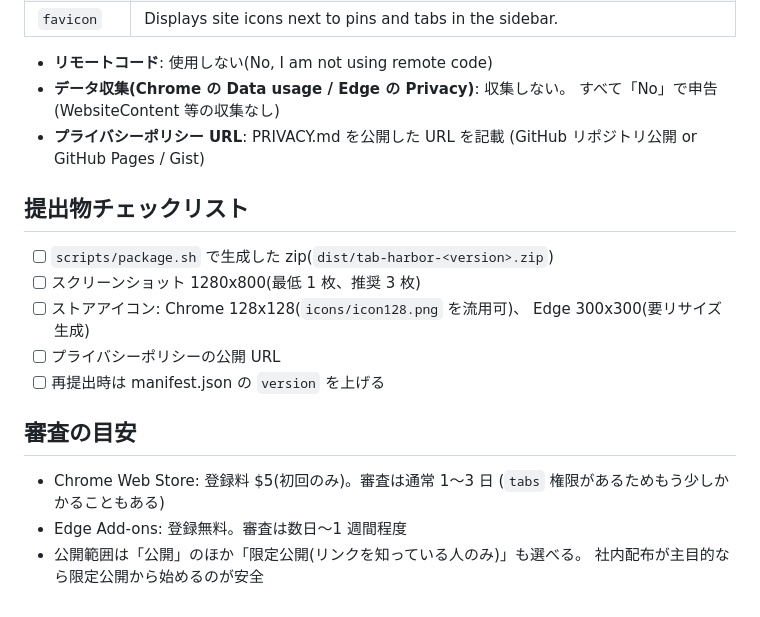
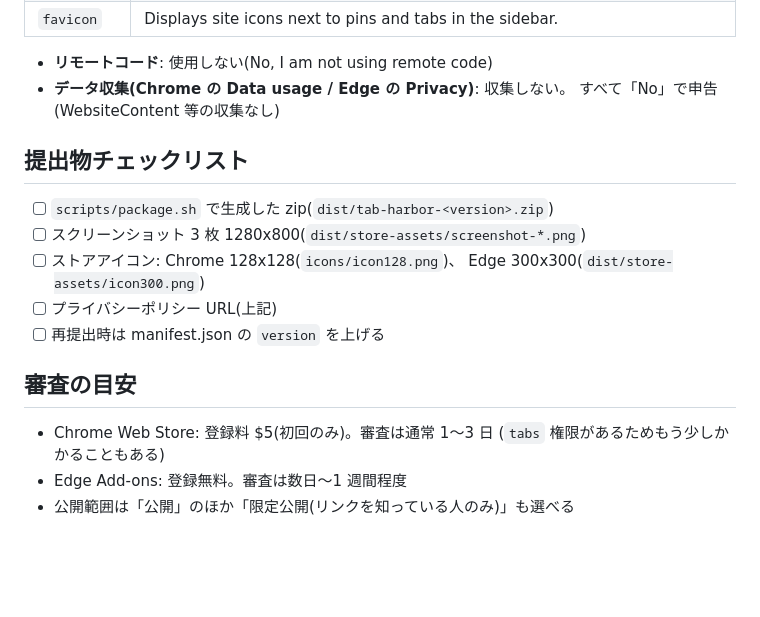
Before and after one commit to itwuthe3/tab-harbor, a Markdown page: docs/store-listing.md, the part around one of its changes. Rendered like a GitHub page; blank space fills up the shorter version.

```diff
--- a/docs/store-listing.md
+++ b/docs/store-listing.md
@@ -61,16 +120,14 @@
 - **リモートコード**: 使用しない(No, I am not using remote code)
 - **データ収集(Chrome の Data usage / Edge の Privacy)**: 収集しない。
   すべて「No」で申告(WebsiteContent 等の収集なし)
-- **プライバシーポリシー URL**: PRIVACY.md を公開した URL を記載
-  (GitHub リポジトリ公開 or GitHub Pages / Gist)
 
 ## 提出物チェックリスト
 
 - [ ] `scripts/package.sh` で生成した zip(`dist/tab-harbor-<version>.zip`)
-- [ ] スクリーンショット 1280x800(最低 1 枚、推奨 3 枚)
-- [ ] ストアアイコン: Chrome 128x128(`icons/icon128.png` を流用可)、
-      Edge 300x300(要リサイズ生成)
-- [ ] プライバシーポリシーの公開 URL
+- [ ] スクリーンショット 3 枚 1280x800(`dist/store-assets/screenshot-*.png`)
+- [ ] ストアアイコン: Chrome 128x128(`icons/icon128.png`)、
+      Edge 300x300(`dist/store-assets/icon300.png`)
+- [ ] プライバシーポリシー URL(上記)
 - [ ] 再提出時は manifest.json の `version` を上げる
 
 ## 審査の目安
@@ -78,5 +135,4 @@
 - Chrome Web Store: 登録料 $5(初回のみ)。審査は通常 1〜3 日
   (`tabs` 権限があるためもう少しかかることもある)
 - Edge Add-ons: 登録無料。審査は数日〜1 週間程度
-- 公開範囲は「公開」のほか「限定公開(リンクを知っている人のみ)」も選べる。
-  社内配布が主目的なら限定公開から始めるのが安全
+- 公開範囲は「公開」のほか「限定公開(リンクを知っている人のみ)」も選べる
```
Also changed, not shown: other parts of docs/store-listing.md (+83 -24 lines).
